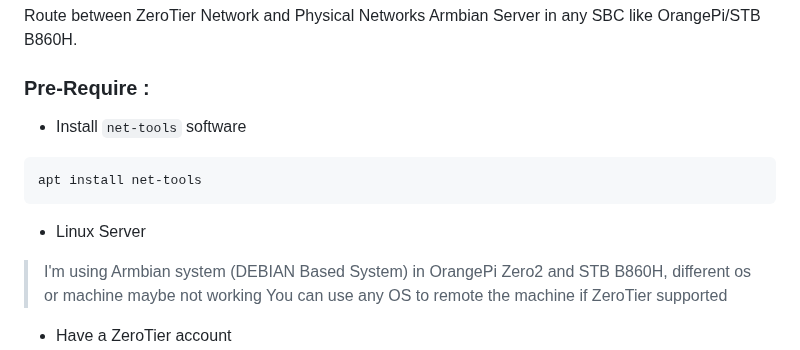
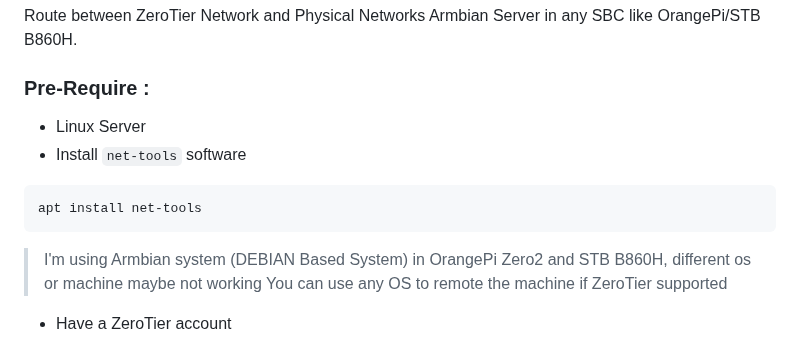
Before and after one commit to coolq4s/server-lnx, a Markdown page: zerotier/setup-zerotier.md, the part around the change. Rendered like a GitHub page.

````diff
--- a/zerotier/setup-zerotier.md
+++ b/zerotier/setup-zerotier.md
@@ -3,11 +3,11 @@
 Route between ZeroTier Network and Physical Networks Armbian Server in any SBC like OrangePi/STB B860H.
 
 ### Pre-Require :
+- Linux Server
 - Install `net-tools` software
 ```
 apt install net-tools
 ```
-- Linux Server
 > I'm using Armbian system (DEBIAN Based System) in OrangePi Zero2 and STB B860H, different os or machine maybe not working
 > You can use any OS to remote the machine if ZeroTier supported
 
````
